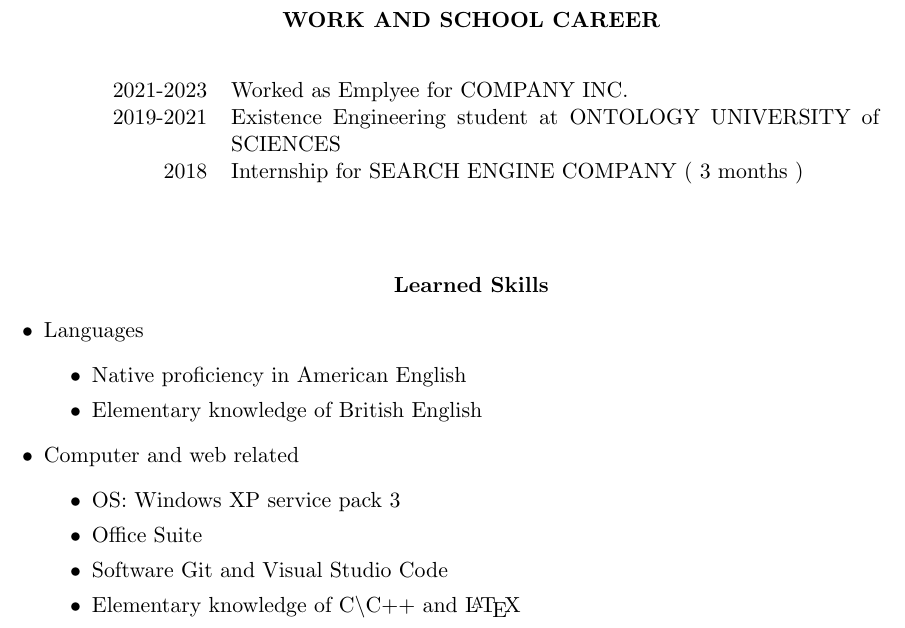
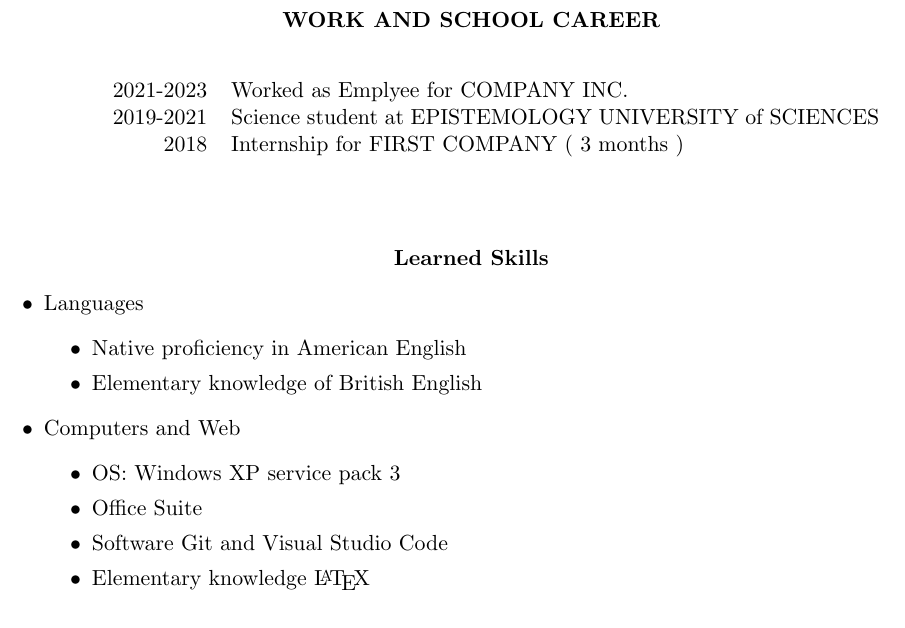
Before and after one commit to Netherfield/tex-cv, a LaTeX CV (CV.tex): part of the page, cut so that both start at the same text. Compiled offline with pdfLaTeX.

Commit message:
added pdf

```diff
--- a/CV.tex
+++ b/CV.tex
@@ -47,8 +47,8 @@
 \paragraph*{\centerline{\bfseries{WORK AND SCHOOL CAREER}}}
 \begin{longtable}{ R{1in} p{4.5in}}
 2021-2023 & Worked as Emplyee for COMPANY INC. \\
-2019-2021 & Existence Engineering student at ONTOLOGY UNIVERSITY of SCIENCES \\
-2018 & Internship for SEARCH ENGINE COMPANY ( 3 months ) \\
+2019-2021 & Science student at EPISTEMOLOGY UNIVERSITY of SCIENCES \\
+2018 & Internship for FIRST COMPANY ( 3 months ) \\
 \end{longtable}
 
 \bigskip
@@ -60,12 +60,12 @@
         \item Native proficiency in American English
         \item Elementary knowledge of British English
     \end{itemize}
-    \item Computer and web related
+    \item Computers and Web
     \begin{itemize}
         \item OS: Windows XP service pack 3
         \item Office Suite
         \item Software Git and Visual Studio Code
-        \item Elementary knowledge of C{\textbackslash}C++ and \LaTeX
+        \item Elementary knowledge \LaTeX
     \end{itemize}
 
 \end{itemize}
```
Also changed, not shown: CV.pdf (added).
